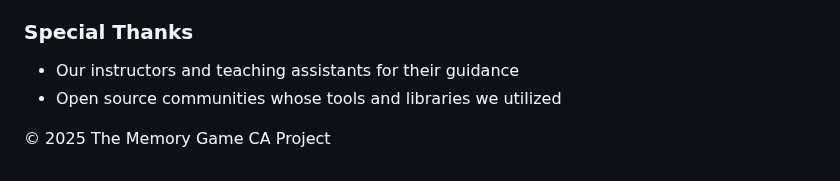
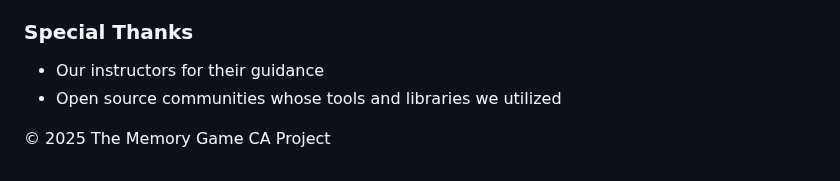
Before and after one commit to GDIPSA60-Team-5/The-Memory-Game, a Markdown page: README.md, the part around the change. GitHub-like rendering.

```diff
--- a/README.md
+++ b/README.md
@@ -137,7 +137,7 @@ This project was developed as part of the Android CA coursework by **GDIPSA60 Te
 
 
 ### Special Thanks
-- Our instructors and teaching assistants for their guidance
+- Our instructors for their guidance
 - Open source communities whose tools and libraries we utilized
 
 
```
